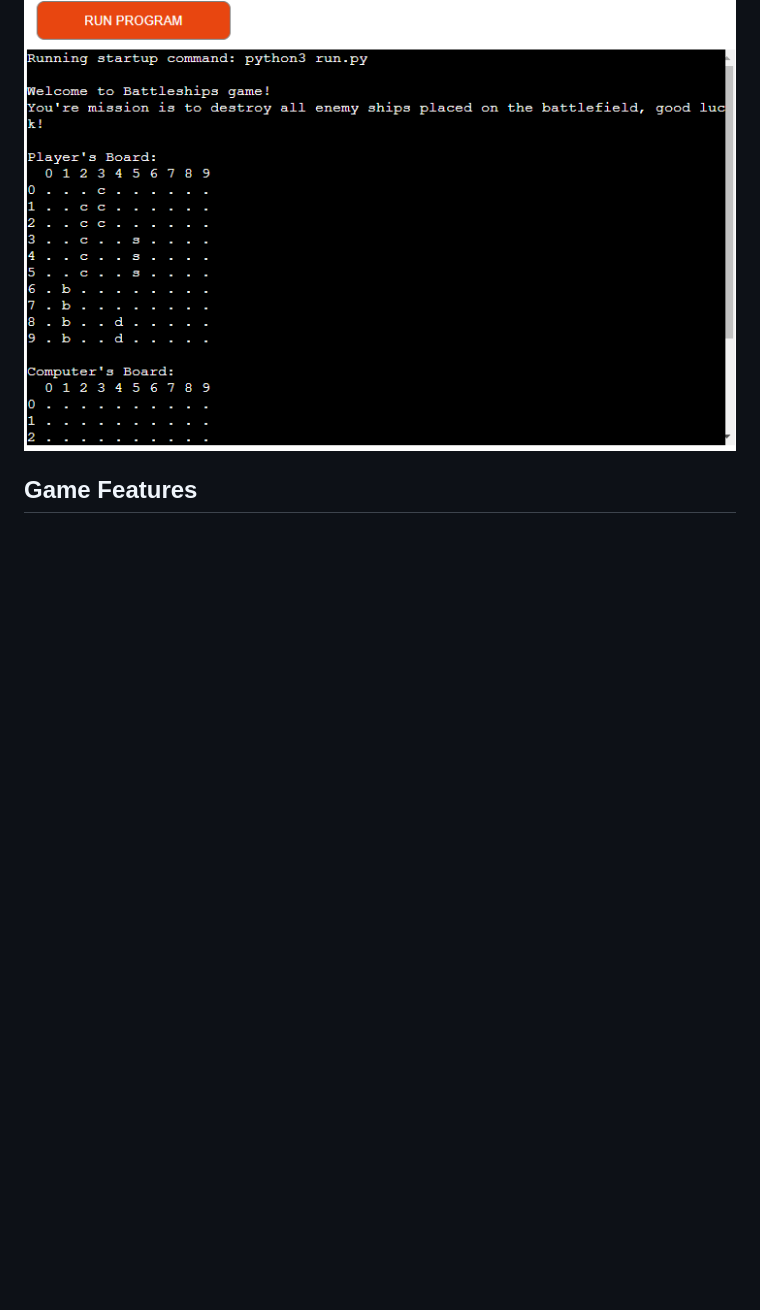
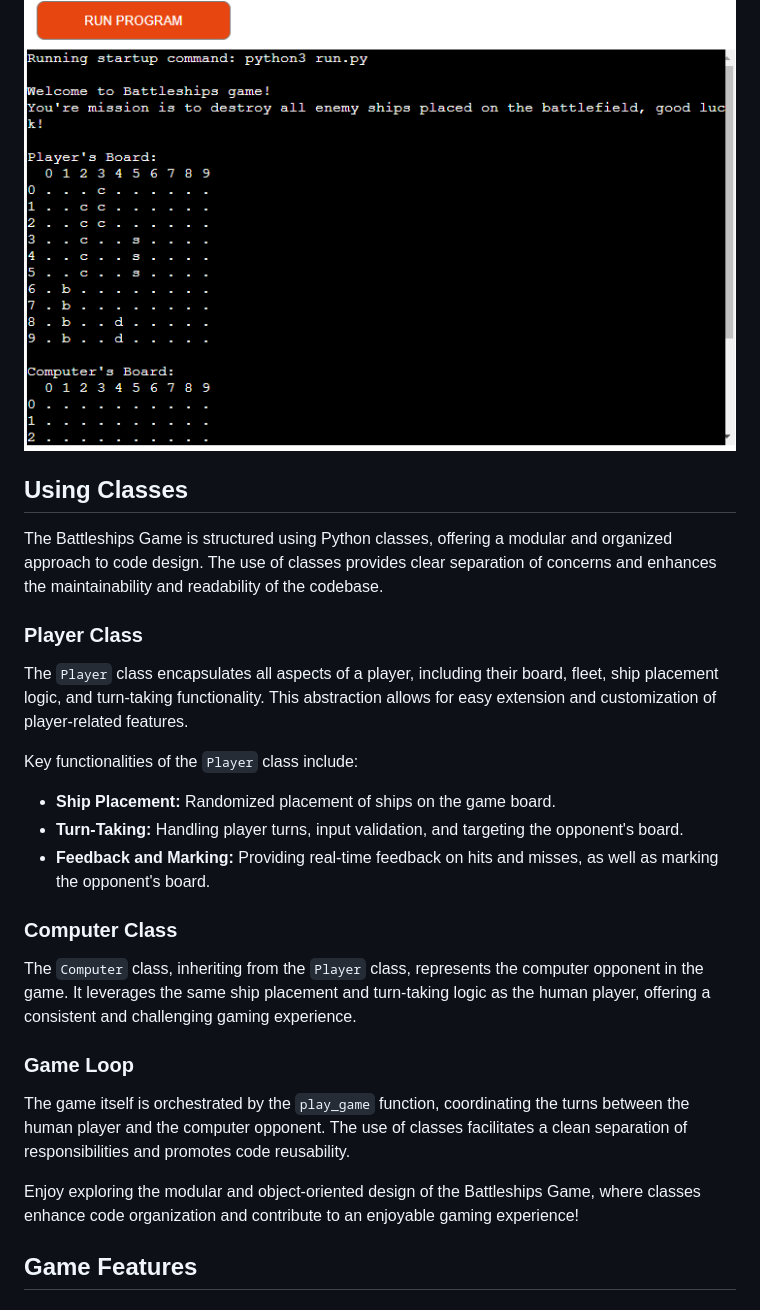
Before and after one commit to Berger101/Battleships-Game, a Markdown page: README.md, the part around the change. Rendered like a GitHub page; blank space fills up the shorter version.

Commit message:
Added classes section to README.md

```diff
--- a/README.md
+++ b/README.md
@@ -3,6 +3,29 @@
 Welcome to the Battleships Game – a classic naval combat experience brought to life in Python! Engage in thrilling battles against the computer and strategically position your fleet to dominate the high seas.
 
 <img src="assets/images/battleshipsgame.png">
+
+## Using Classes
+
+The Battleships Game is structured using Python classes, offering a modular and organized approach to code design. The use of classes provides clear separation of concerns and enhances the maintainability and readability of the codebase.
+
+### Player Class
+
+The `Player` class encapsulates all aspects of a player, including their board, fleet, ship placement logic, and turn-taking functionality. This abstraction allows for easy extension and customization of player-related features.
+
+Key functionalities of the `Player` class include:
+- **Ship Placement:** Randomized placement of ships on the game board.
+- **Turn-Taking:** Handling player turns, input validation, and targeting the opponent's board.
+- **Feedback and Marking:** Providing real-time feedback on hits and misses, as well as marking the opponent's board.
+
+### Computer Class
+
+The `Computer` class, inheriting from the `Player` class, represents the computer opponent in the game. It leverages the same ship placement and turn-taking logic as the human player, offering a consistent and challenging gaming experience.
+
+### Game Loop
+
+The game itself is orchestrated by the `play_game` function, coordinating the turns between the human player and the computer opponent. The use of classes facilitates a clean separation of responsibilities and promotes code reusability.
+
+Enjoy exploring the modular and object-oriented design of the Battleships Game, where classes enhance code organization and contribute to an enjoyable gaming experience!
 
 ## Game Features
 
```
